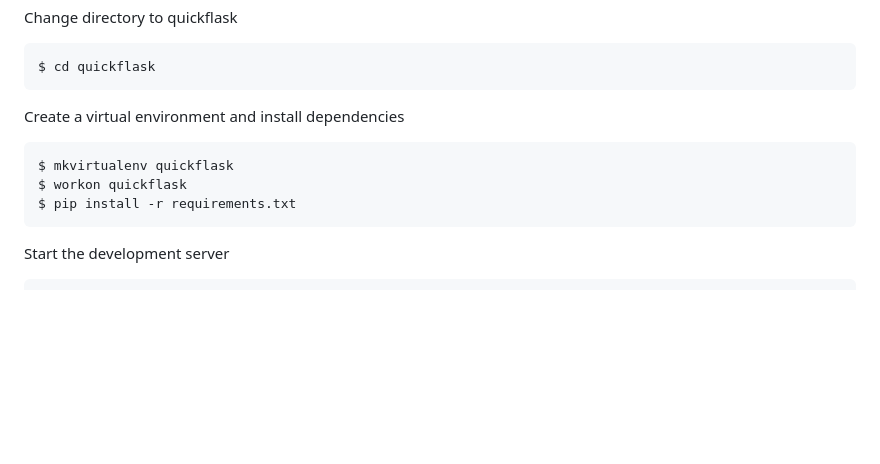
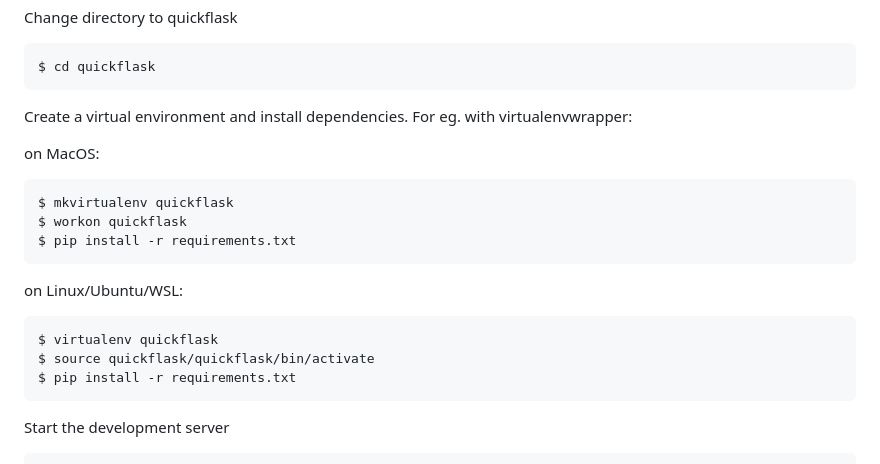
Before and after one commit to DamianK/quickflask, a Markdown page: README.md, the part around the change. Drawn GitHub-style; blank space fills up the shorter version.

````diff
--- a/README.md
+++ b/README.md
@@ -20,10 +20,19 @@ Change directory to quickflask
 ```
 $ cd quickflask
 ```
-Create a virtual environment and install dependencies
+Create a virtual environment and install dependencies. For eg. with virtualenvwrapper:
+
+on MacOS:
 ```
 $ mkvirtualenv quickflask
 $ workon quickflask
+$ pip install -r requirements.txt
+```
+
+on Linux/Ubuntu/WSL:
+```
+$ virtualenv quickflask
+$ source quickflask/quickflask/bin/activate
 $ pip install -r requirements.txt
 ```
 
````
